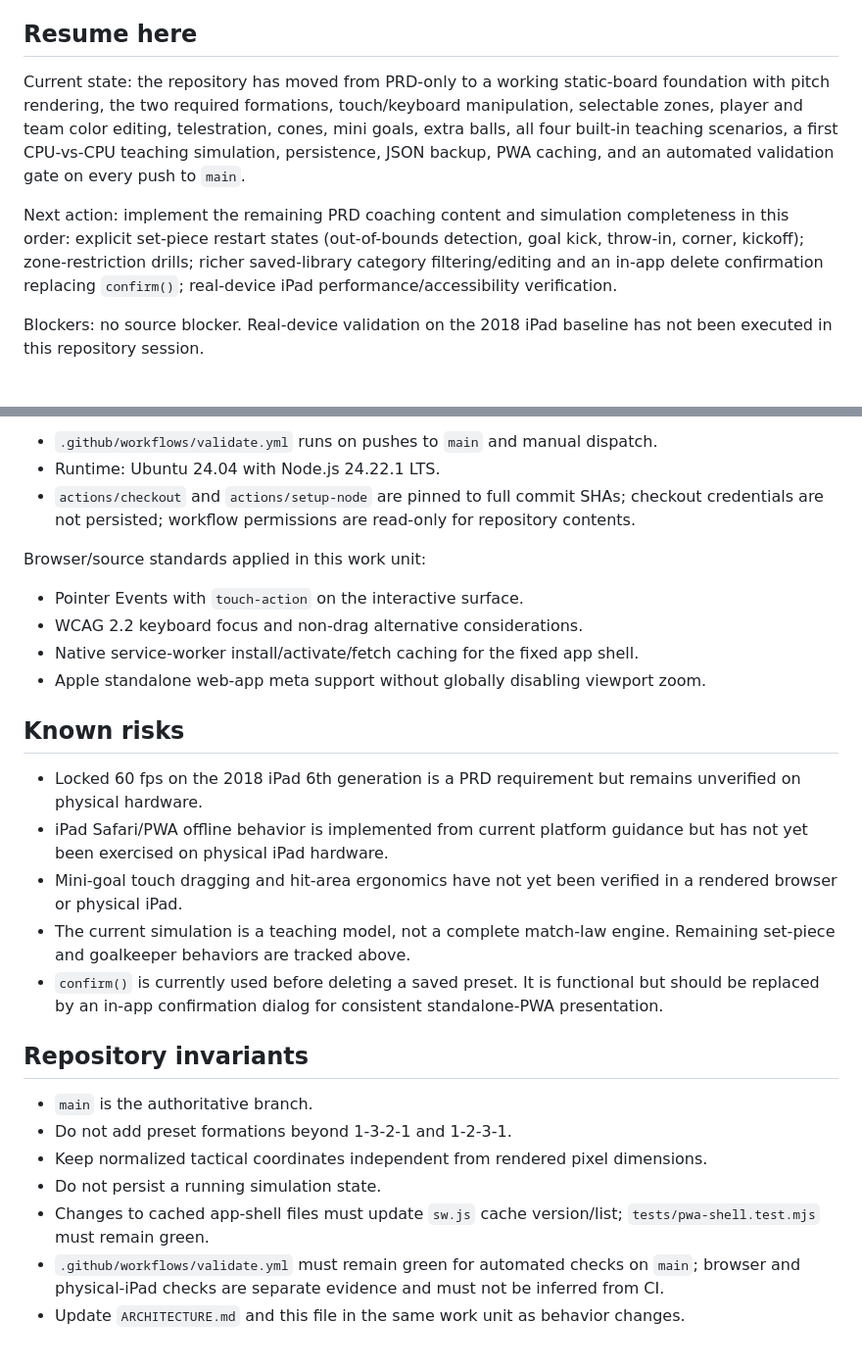
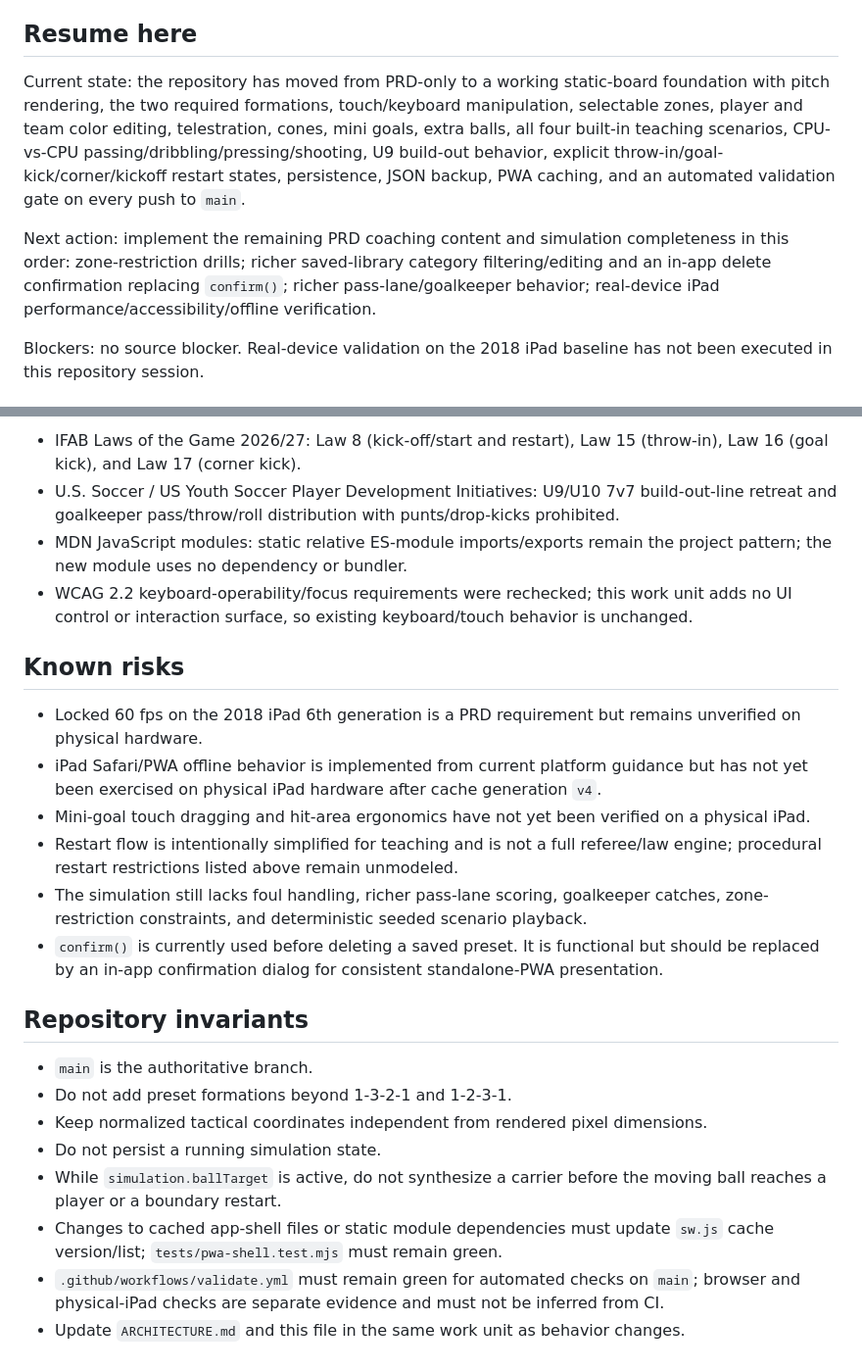
Before and after one commit to AahPlexX/soccer, a Markdown page: PROJECT_STATE.md, 2 parts joined by grey strips. Shown at 98% size. Drawn GitHub-style.

```diff
--- a/PROJECT_STATE.md
+++ b/PROJECT_STATE.md
@@ -7,9 +7,9 @@ Schema version: `1`
 
 ## Resume here
 
-Current state: the repository has moved from PRD-only to a working static-board foundation with pitch rendering, the two required formations, touch/keyboard manipulation, selectable zones, player and team color editing, telestration, cones, mini goals, extra balls, all four built-in teaching scenarios, a first CPU-vs-CPU teaching simulation, persistence, JSON backup, PWA caching, and an automated validation gate on every push to `main`.
+Current state: the repository has moved from PRD-only to a working static-board foundation with pitch rendering, the two required formations, touch/keyboard manipulation, selectable zones, player and team color editing, telestration, cones, mini goals, extra balls, all four built-in teaching scenarios, CPU-vs-CPU passing/dribbling/pressing/shooting, U9 build-out behavior, explicit throw-in/goal-kick/corner/kickoff restart states, persistence, JSON backup, PWA caching, and an automated validation gate on every push to `main`.
 
-Next action: implement the remaining PRD coaching content and simulation completeness in this order: explicit set-piece restart states (out-of-bounds detection, goal kick, throw-in, corner, kickoff); zone-restriction drills; richer saved-library category filtering/editing and an in-app delete confirmation replacing `confirm()`; real-device iPad performance/accessibility verification.
+Next action: implement the remaining PRD coaching content and simulation completeness in this order: zone-restriction drills; richer saved-library category filtering/editing and an in-app delete confirmation replacing `confirm()`; richer pass-lane/goalkeeper behavior; real-device iPad performance/accessibility/offline verification.
 
 Blockers: no source blocker. Real-device validation on the 2018 iPad baseline has not been executed in this repository session.
 
@@ -55,21 +60,16 @@ Validation pipeline facts:
 
-- `.github/workflows/validate.yml` runs on pushes to `main` and manual dispatch.
-- Runtime: Ubuntu 24.04 with Node.js 24.22.1 LTS.
-- `actions/checkout` and `actions/setup-node` are pinned to full commit SHAs; checkout credentials are not persisted; workflow permissions are read-only for repository contents.
-
-Browser/source standards applied in this work unit:
-
-- Pointer Events with `touch-action` on the interactive surface.
-- WCAG 2.2 keyboard focus and non-drag alternative considerations.
-- Native service-worker install/activate/fetch caching for the fixed app shell.
-- Apple standalone web-app meta support without globally disabling viewport zoom.
+- IFAB Laws of the Game 2026/27: Law 8 (kick-off/start and restart), Law 15 (throw-in), Law 16 (goal kick), and Law 17 (corner kick).
+- U.S. Soccer / US Youth Soccer Player Development Initiatives: U9/U10 7v7 build-out-line retreat and goalkeeper pass/throw/roll distribution with punts/drop-kicks prohibited.
+- MDN JavaScript modules: static relative ES-module imports/exports remain the project pattern; the new module uses no dependency or bundler.
+- WCAG 2.2 keyboard-operability/focus requirements were rechecked; this work unit adds no UI control or interaction surface, so existing keyboard/touch behavior is unchanged.
 
 ## Known risks
 
 - Locked 60 fps on the 2018 iPad 6th generation is a PRD requirement but remains unverified on physical hardware.
-- iPad Safari/PWA offline behavior is implemented from current platform guidance but has not yet been exercised on physical iPad hardware.
-- Mini-goal touch dragging and hit-area ergonomics have not yet been verified in a rendered browser or physical iPad.
-- The current simulation is a teaching model, not a complete match-law engine. Remaining set-piece and goalkeeper behaviors are tracked above.
+- iPad Safari/PWA offline behavior is implemented from current platform guidance but has not yet been exercised on physical iPad hardware after cache generation `v4`.
+- Mini-goal touch dragging and hit-area ergonomics have not yet been verified on a physical iPad.
+- Restart flow is intentionally simplified for teaching and is not a full referee/law engine; procedural restart restrictions listed above remain unmodeled.
+- The simulation still lacks foul handling, richer pass-lane scoring, goalkeeper catches, zone-restriction constraints, and deterministic seeded scenario playback.
 - `confirm()` is currently used before deleting a saved preset. It is functional but should be replaced by an in-app confirmation dialog for consistent standalone-PWA presentation.
 
 ## Repository invariants
@@ -78,6 +78,7 @@ Browser/source standards applied in this work unit:
 - Do not add preset formations beyond 1-3-2-1 and 1-2-3-1.
 - Keep normalized tactical coordinates independent from rendered pixel dimensions.
 - Do not persist a running simulation state.
-- Changes to cached app-shell files must update `sw.js` cache version/list; `tests/pwa-shell.test.mjs` must remain green.
+- While `simulation.ballTarget` is active, do not synthesize a carrier before the moving ball reaches a player or a boundary restart.
+- Changes to cached app-shell files or static module dependencies must update `sw.js` cache version/list; `tests/pwa-shell.test.mjs` must remain green.
 - `.github/workflows/validate.yml` must remain green for automated checks on `main`; browser and physical-iPad checks are separate evidence and must not be inferred from CI.
 - Update `ARCHITECTURE.md` and this file in the same work unit as behavior changes.
```
Also changed, not shown: other parts of PROJECT_STATE.md (+16 -11 lines).
